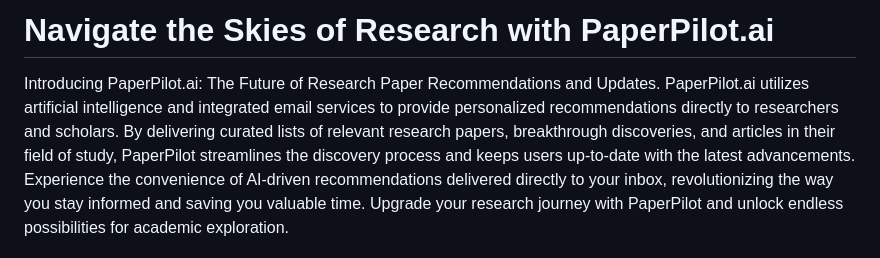
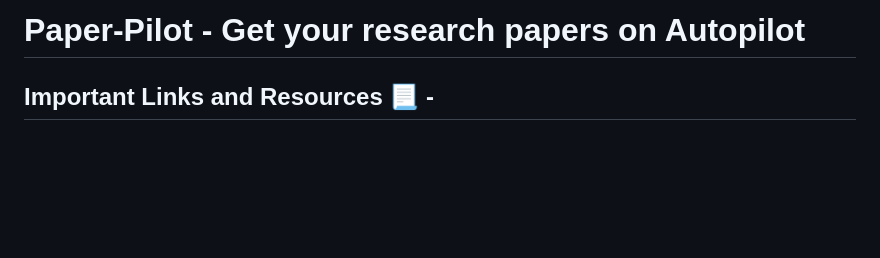
Before and after one commit to aryanraj2713/PaperPilot.AI, a Markdown page: README.md, the part around one of its changes. GitHub-like rendering; blank space fills up the shorter version.

```diff
--- a/README.md
+++ b/README.md
@@ -1,4 +1,4 @@
-# Navigate the Skies of Research with PaperPilot.ai
+# Paper-Pilot - Get your research papers on Autopilot
 
-Introducing PaperPilot.ai: The Future of Research Paper Recommendations and Updates. PaperPilot.ai utilizes artificial intelligence and integrated email services to provide personalized recommendations directly to researchers and scholars. By delivering curated lists of relevant research papers, breakthrough discoveries, and articles in their field of study, PaperPilot streamlines the discovery process and keeps users up-to-date with the latest advancements. Experience the convenience of AI-driven recommendations delivered directly to your inbox, revolutionizing the way you stay informed and saving you valuable time. Upgrade your research journey with PaperPilot and unlock endless possibilities for academic exploration.
+## Important Links and Resources 📃 -
 
```
Also changed, not shown: other parts of README.md (+200 -39 lines).
